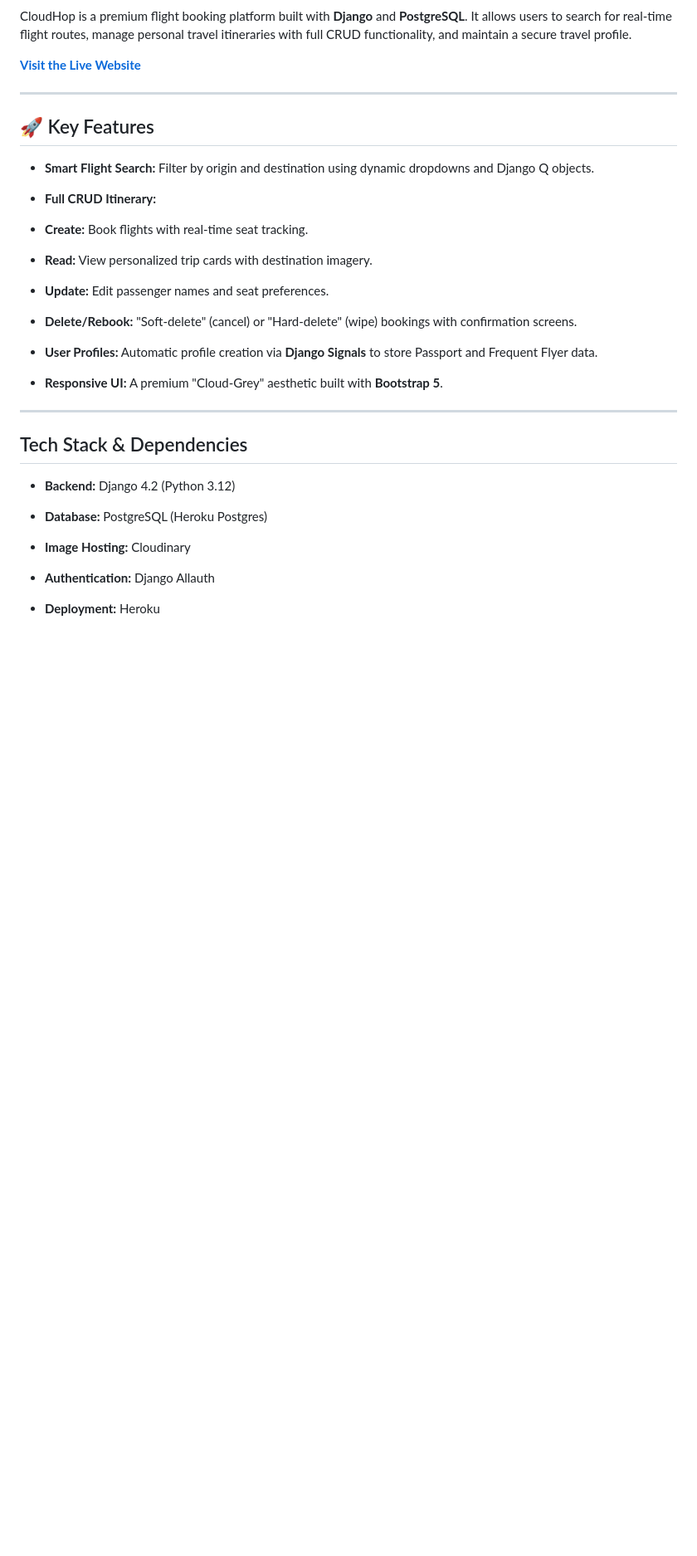
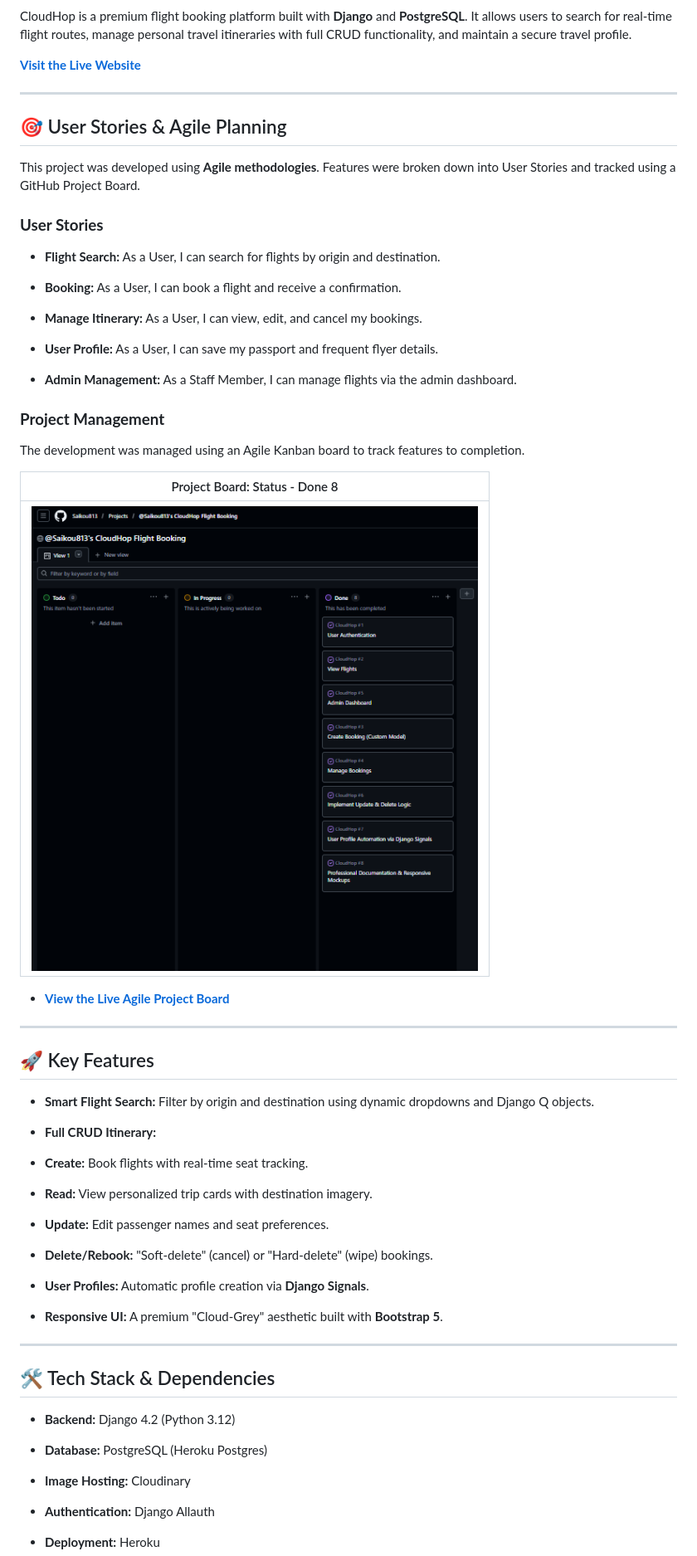
Before and after one commit to Saikou813/CloudHop, a Markdown page: README.md, the part around one of its changes. Shown at 83% size. GitHub-like rendering; pictures changed too: docs/images/screenshots/kanban-1.png (added); blank space fills up the shorter version.

Commit message:
README: Finalized Agile Project Board display

```diff
--- a/README.md
+++ b/README.md
@@ -19,6 +7,34 @@ CloudHop is a premium flight booking platform built with **Django** and **Postgr
 CloudHop is a premium flight booking platform built with **Django** and **PostgreSQL**. It allows users to search for real-time flight routes, manage personal travel itineraries with full CRUD functionality, and maintain a secure travel profile.
 
 **[Visit the Live Website](https://cloud-hop-5647c9f84dbd.herokuapp.com)**
+
+---
+
+## 🎯 User Stories & Agile Planning
+
+This project was developed using **Agile methodologies**. Features were broken down into User Stories and tracked using a GitHub Project Board.
+
+### **User Stories**
+
+- **Flight Search:** As a User, I can search for flights by origin and destination.
+
+- **Booking:** As a User, I can book a flight and receive a confirmation.
+
+- **Manage Itinerary:** As a User, I can view, edit, and cancel my bookings.
+
+- **User Profile:** As a User, I can save my passport and frequent flyer details.
+
+- **Admin Management:** As a Staff Member, I can manage flights via the admin dashboard.
+
+### **Project Management**
+
+The development was managed using an Agile Kanban board to track features to completion.
+
+| Project Board: Status - Done 8 |
+| :---: |
+| ![CloudHop Kanban Board](docs/images/screenshots/kanban-1.png) |
+
+- **[View the Live Agile Project Board](https://github.com)**
 
 ---
 
@@ -34,15 +50,15 @@ CloudHop is a premium flight booking platform built with **Django** and **Postgr
 
 - **Update:** Edit passenger names and seat preferences.
 
-- **Delete/Rebook:** "Soft-delete" (cancel) or "Hard-delete" (wipe) bookings with confirmation screens.
+- **Delete/Rebook:** "Soft-delete" (cancel) or "Hard-delete" (wipe) bookings.
 
-- **User Profiles:** Automatic profile creation via **Django Signals** to store Passport and Frequent Flyer data.
+- **User Profiles:** Automatic profile creation via **Django Signals**.
 
 - **Responsive UI:** A premium "Cloud-Grey" aesthetic built with **Bootstrap 5**.
 
 ---
 
-## Tech Stack & Dependencies
+## 🛠️ Tech Stack & Dependencies
 
 - **Backend:** Django 4.2 (Python 3.12)
 
```
Also changed, not shown: other parts of README.md (+2 -80 lines).
